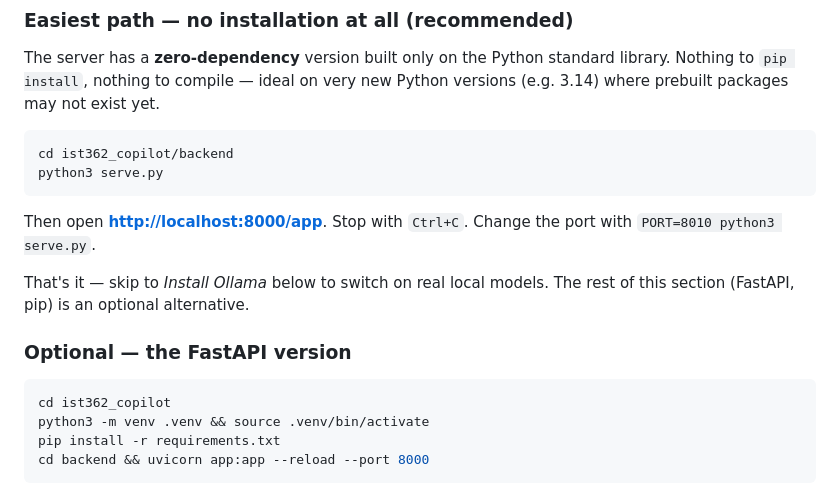
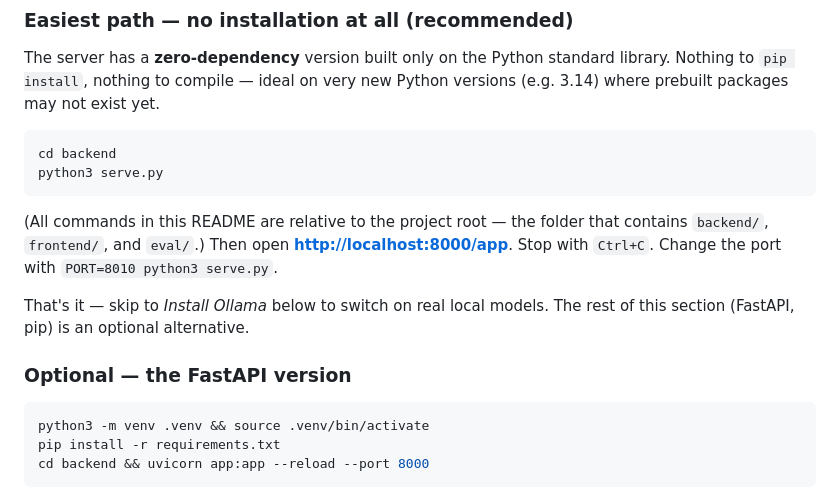
Before and after one commit to doron66-collab/lili2014, a Markdown page: ist362_copilot/README.md, the part around the change. Drawn GitHub-style.

Commit message:
Make README commands project-root-relative for a standalone repo
Removes the ist362_copilot/ path prefixes so the run instructions work when the
project is the repository root (e.g. a dedicated submission repo), while still
working inside lili2014 once you cd into the project folder.

Co-Authored-By: Claude Opus 4.8 <noreply@anthropic.com>
Claude-Session: https://claude.ai/code/session_017K8VY6c98gvAUZ5rM4V4xH

````diff
--- a/ist362_copilot/README.md
+++ b/ist362_copilot/README.md
@@ -80,9 +80,11 @@ library. Nothing to `pip install`, nothing to compile — ideal on very new Pyth
 versions (e.g. 3.14) where prebuilt packages may not exist yet.
 
 ```bash
-cd ist362_copilot/backend
+cd backend
 python3 serve.py
 ```
+(All commands in this README are relative to the project root — the folder that
+contains `backend/`, `frontend/`, and `eval/`.)
 Then open **<http://localhost:8000/app>**. Stop with `Ctrl+C`.
 Change the port with `PORT=8010 python3 serve.py`.
 
@@ -91,7 +93,6 @@ rest of this section (FastAPI, pip) is an optional alternative.
 
 ### Optional — the FastAPI version
 ```bash
-cd ist362_copilot
 python3 -m venv .venv && source .venv/bin/activate
 pip install -r requirements.txt
 cd backend && uvicorn app:app --reload --port 8000
````
